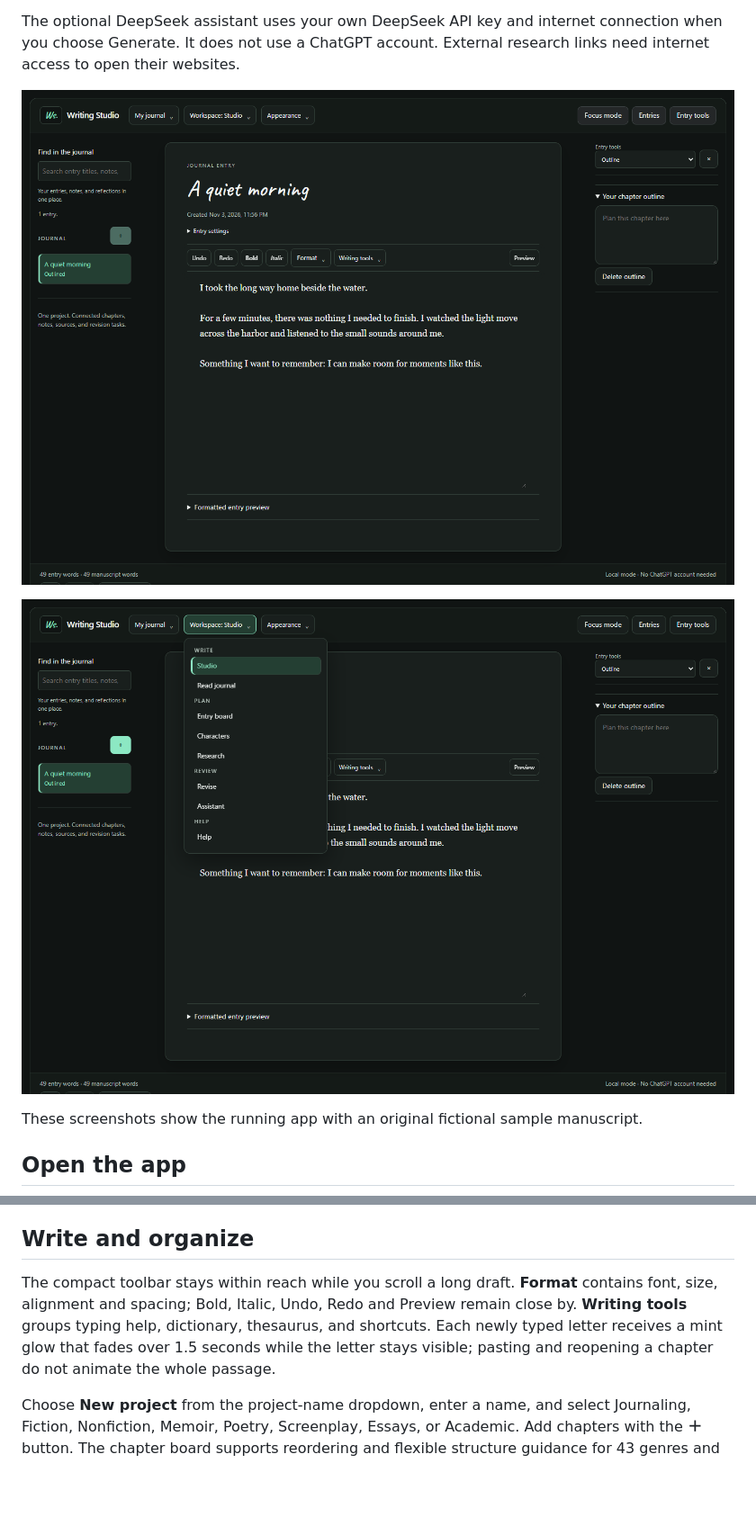
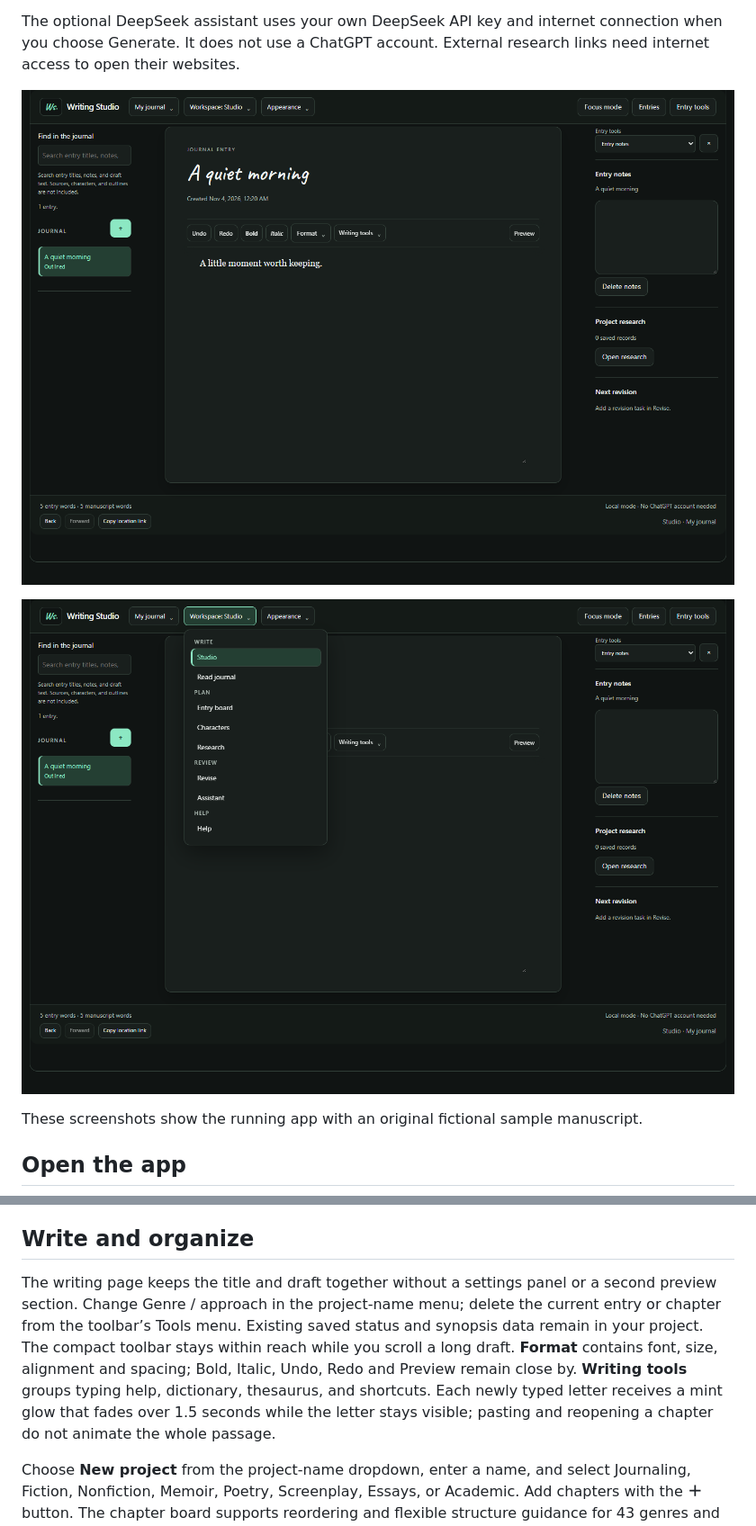
Before and after one commit to AuroraX98/Writing-Studio, a Markdown page: README.md, 2 parts joined by grey strips. Shown at 90% size. GitHub-like rendering; pictures changed too: docs/grouped-navigation.png, docs/mint-writing-workspace.png; blank space fills up the shorter version.

Commit message:
Simplify writing page and keep preview and project actions in menus

```diff
--- a/README.md
+++ b/README.md
@@ -44,7 +44,7 @@ The project-name dropdown contains project switching, creation, import, backups,
 
 ## Write and organize
 
-The compact toolbar stays within reach while you scroll a long draft. **Format** contains font, size, alignment and spacing; Bold, Italic, Undo, Redo and Preview remain close by. **Writing tools** groups typing help, dictionary, thesaurus, and shortcuts. Each newly typed letter receives a mint glow that fades over 1.5 seconds while the letter stays visible; pasting and reopening a chapter do not animate the whole passage.
+The writing page keeps the title and draft together without a settings panel or a second preview section. Change Genre / approach in the project-name menu; delete the current entry or chapter from the toolbar’s Tools menu. Existing saved status and synopsis data remain in your project. The compact toolbar stays within reach while you scroll a long draft. **Format** contains font, size, alignment and spacing; Bold, Italic, Undo, Redo and Preview remain close by. **Writing tools** groups typing help, dictionary, thesaurus, and shortcuts. Each newly typed letter receives a mint glow that fades over 1.5 seconds while the letter stays visible; pasting and reopening a chapter do not animate the whole passage.
 
 Choose **New project** from the project-name dropdown, enter a name, and select Journaling, Fiction, Nonfiction, Memoir, Poetry, Screenplay, Essays, or Academic. Add chapters with the **＋** button. The chapter board supports reordering and flexible structure guidance for 43 genres and approaches across eight project types. All use the same chapter-based workspace, with prompts suited to the selected type. Add guide prompts to your editable outline, then adapt them to your book. Choose **Hints** in the Chapter tools selector for guidance, or **Outline** to work on the chapter plan beside your draft.
 
```
Also changed, not shown: other parts of README.md (+1 -1 lines), 15 other files.
